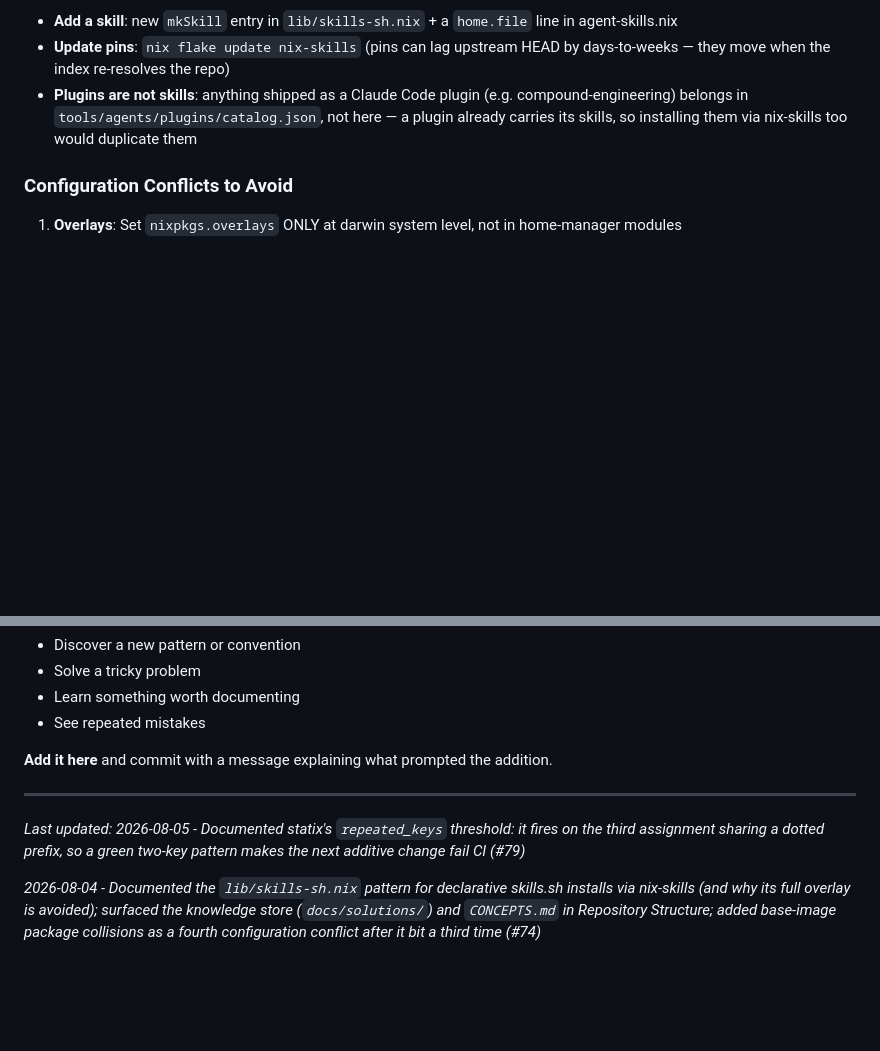
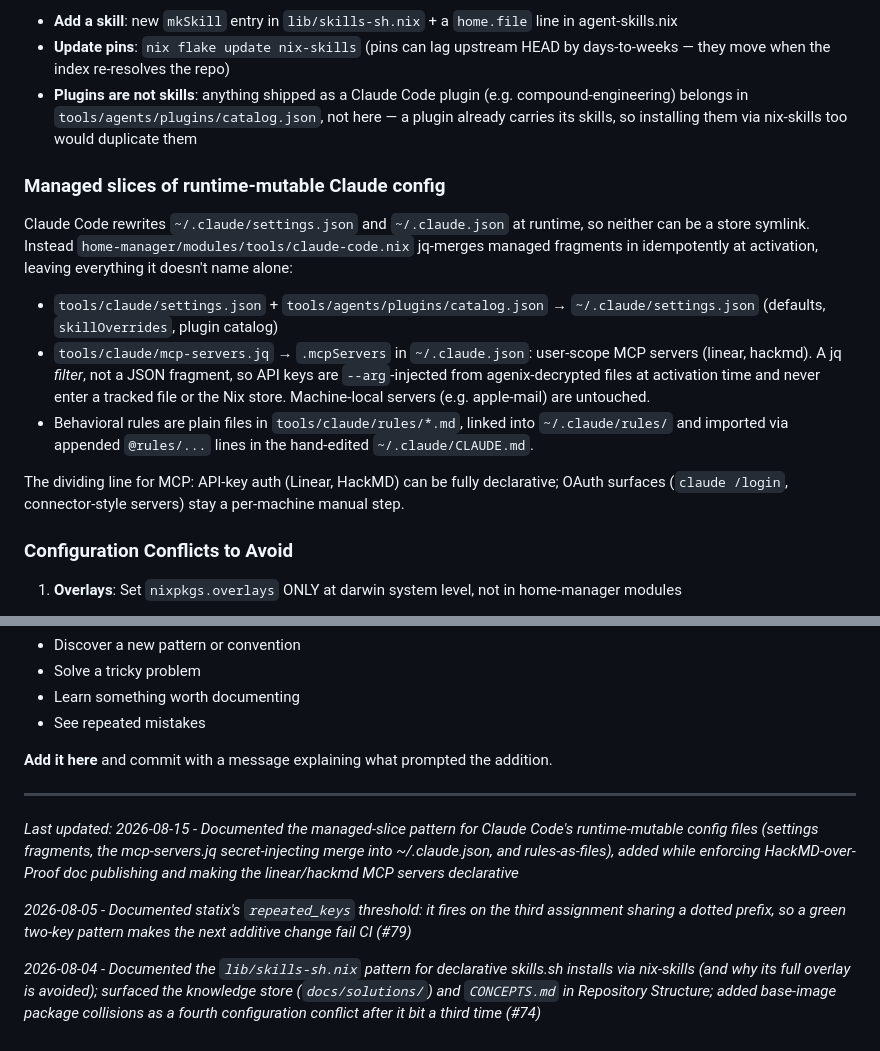
Before and after one commit to alycda/dotfiles, a Markdown page: CLAUDE.md, 2 parts joined by grey strips. Drawn GitHub-style; blank space fills up the shorter version.

Commit message:
Document the managed-slice pattern for Claude runtime config
Prompted by the HackMD/Linear work: the jq-merge-into-mutable-file
pattern now covers two files (~/.claude/settings.json and
~/.claude.json) and three fragment sources, and the API-key-vs-OAuth
line deciding what can be declarative was non-obvious enough to need
writing down.

Co-Authored-By: Claude Fable 5 <noreply@anthropic.com>

```diff
--- a/CLAUDE.md
+++ b/CLAUDE.md
@@ -237,6 +237,28 @@ and consumed by `home-manager/modules/tools/agent-skills.nix`.
   `tools/agents/plugins/catalog.json`, not here — a plugin already carries
   its skills, so installing them via nix-skills too would duplicate them
 
+### Managed slices of runtime-mutable Claude config
+
+Claude Code rewrites `~/.claude/settings.json` and `~/.claude.json` at
+runtime, so neither can be a store symlink. Instead
+`home-manager/modules/tools/claude-code.nix` jq-merges managed fragments in
+idempotently at activation, leaving everything it doesn't name alone:
+
+- `tools/claude/settings.json` + `tools/agents/plugins/catalog.json` →
+  `~/.claude/settings.json` (defaults, `skillOverrides`, plugin catalog)
+- `tools/claude/mcp-servers.jq` → `.mcpServers` in `~/.claude.json`:
+  user-scope MCP servers (linear, hackmd). A jq *filter*, not a JSON
+  fragment, so API keys are `--arg`-injected from agenix-decrypted files at
+  activation time and never enter a tracked file or the Nix store.
+  Machine-local servers (e.g. apple-mail) are untouched.
+- Behavioral rules are plain files in `tools/claude/rules/*.md`, linked into
+  `~/.claude/rules/` and imported via appended `@rules/...` lines in the
+  hand-edited `~/.claude/CLAUDE.md`.
+
+The dividing line for MCP: API-key auth (Linear, HackMD) can be fully
+declarative; OAuth surfaces (`claude /login`, connector-style servers) stay a
+per-machine manual step.
+
 ### Configuration Conflicts to Avoid
 
 1. **Overlays**: Set `nixpkgs.overlays` ONLY at darwin system level, not in home-manager modules
@@ -391,6 +413,8 @@ This document should evolve as patterns emerge. When you:
 
 ---
 
-*Last updated: 2026-08-05 - Documented statix's `repeated_keys` threshold: it fires on the third assignment sharing a dotted prefix, so a green two-key pattern makes the next additive change fail CI (#79)*
+*Last updated: 2026-08-15 - Documented the managed-slice pattern for Claude Code's runtime-mutable config files (settings fragments, the mcp-servers.jq secret-injecting merge into ~/.claude.json, and rules-as-files), added while enforcing HackMD-over-Proof doc publishing and making the linear/hackmd MCP servers declarative*
+
+*2026-08-05 - Documented statix's `repeated_keys` threshold: it fires on the third assignment sharing a dotted prefix, so a green two-key pattern makes the next additive change fail CI (#79)*
 
 *2026-08-04 - Documented the `lib/skills-sh.nix` pattern for declarative skills.sh installs via nix-skills (and why its full overlay is avoided); surfaced the knowledge store (`docs/solutions/`) and `CONCEPTS.md` in Repository Structure; added base-image package collisions as a fourth configuration conflict after it bit a third time (#74)*
```
